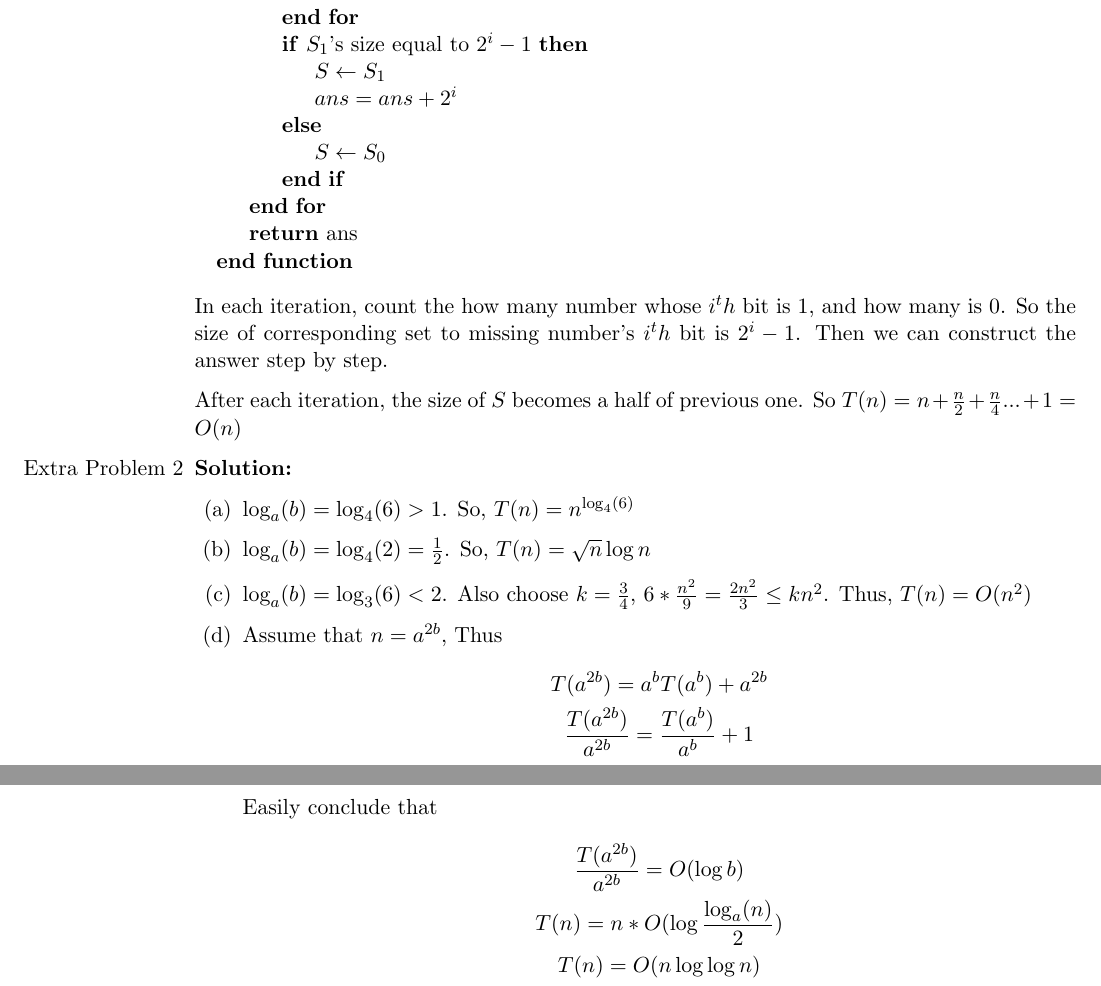
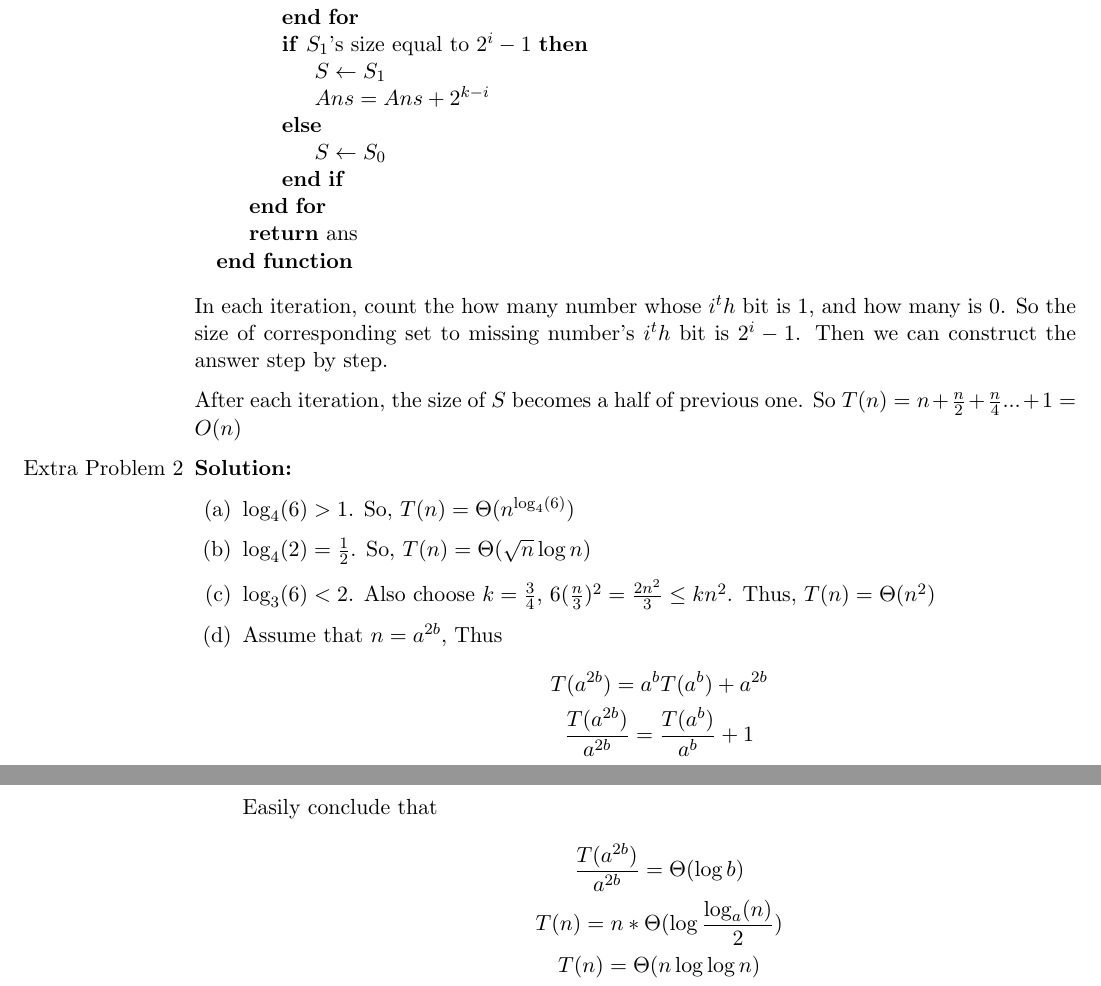
Before and after one commit to Kuzphi/CS260-Fundamental-Algorithm, a LaTeX problem sheet (Homework 5/1.tex): two parts of pages 3 and 4 of 4, joined at a grey line, cut so that both start at the same text. Compiled offline with pdfLaTeX.

Commit message:
finised hw 5

```diff
--- a/Homework 5/1.tex
+++ b/Homework 5/1.tex
@@ -100,7 +100,7 @@
 				\EndFor
 				\If {$S_1$'s size equal to  $2^i - 1$}
 					\State $S \gets S_1$
-					\State $ans = ans + 2^i$
+					\State $Ans = Ans + 2^{k-i}$
 				\Else
 					\State $S \gets S_0$
 				\EndIf
@@ -112,9 +112,9 @@
 	After each iteration, the size of $S$ becomes a half of previous one. So $T(n) = n + \frac{n}{2} + \frac{n}{4}... + 1 = O(n)$
 \item [Extra Problem 2]\textbf{Solution:}\par
 	\begin{enumerate}
-	\item $\log_a(b) = \log_4(6) > 1$. So, $T(n) = n^{\log_4(6)}$
-	\item $\log_a(b) = \log_4(2) = \frac{1}{2}$. So, $T(n) = \sqrt{n}\log n$
-	\item $\log_a(b) = \log_3(6) < 2$. Also choose $k = \frac{3}{4}$, $6*\frac{n^2}{9} = \frac{2n^2}{3} \le kn^2$. Thus, $T(n) = O(n^2)$
+	\item $\log_4(6) > 1$. So, $T(n) = \Theta(n^{\log_4(6)})$
+	\item $\log_4(2) = \frac{1}{2}$. So, $T(n) = \Theta(\sqrt{n}\log n)$
+	\item $\log_3(6) < 2$. Also choose $k = \frac{3}{4}$, $6(\frac{n}{3})^2 = \frac{2n^2}{3} \le kn^2$. Thus, $T(n) = \Theta(n^2)$
 	\item Assume that $n = a ^{2b}$, Thus
 		\begin{gather*}
 			T(a^{2b}) = a^{b}T(a^b) + a^{2b} \\
@@ -122,9 +122,9 @@
 		\end{gather*}
 		Easily conclude that
 		\begin{gather*}
-			\frac{T(a^{2b})}{a^{2b}} = O(\log {b})\\
-			T(n) = n * O(\log {\frac{\log_a(n)}{2}})\\
-			T(n) = O(n\log{\log n})
+			\frac{T(a^{2b})}{a^{2b}} = \Theta(\log {b})\\
+			T(n) = n * \Theta(\log {\frac{\log_a(n)}{2}})\\
+			T(n) = \Theta(n\log{\log n})
 		\end{gather*}
 	\end{enumerate}
 \end{enumerate}
```
Also changed, not shown: Homework 5/1.pdf, Homework 5/1.tex (2 more changed lines), 4 other files.
